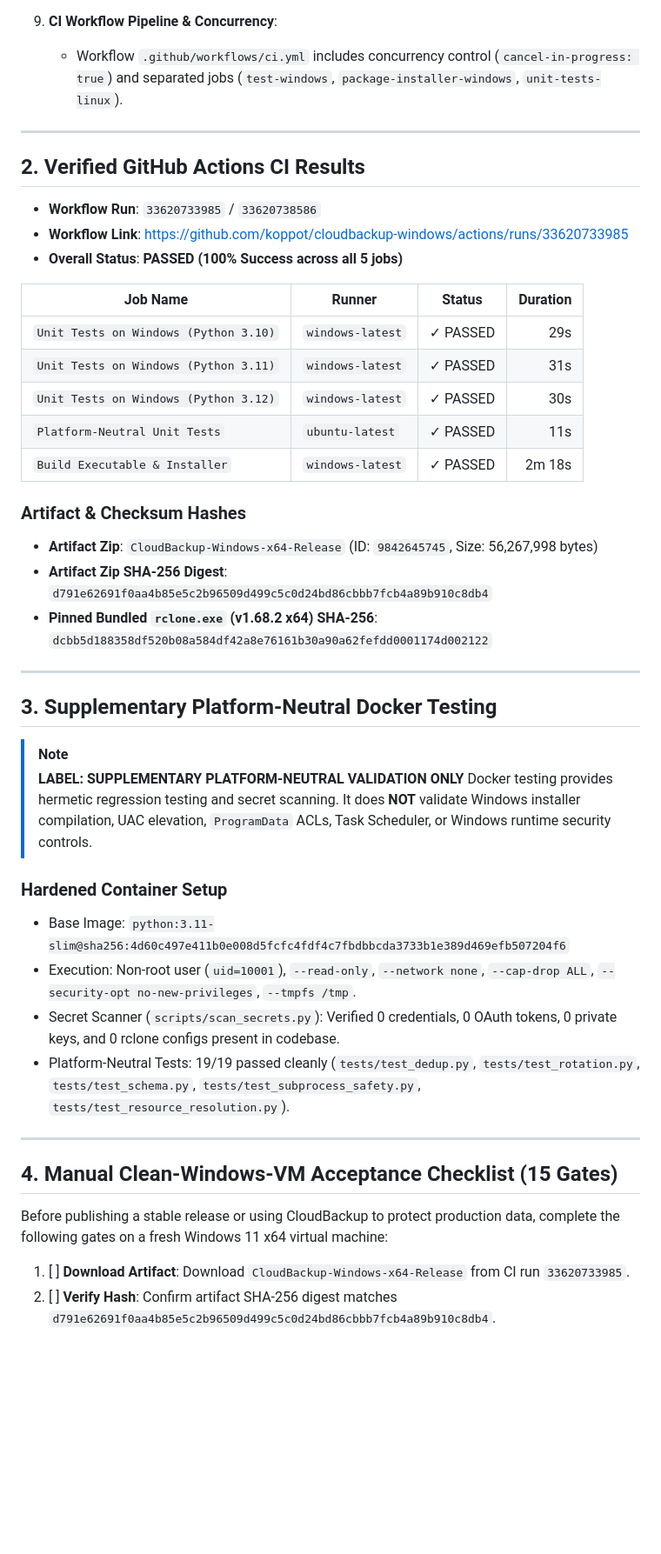
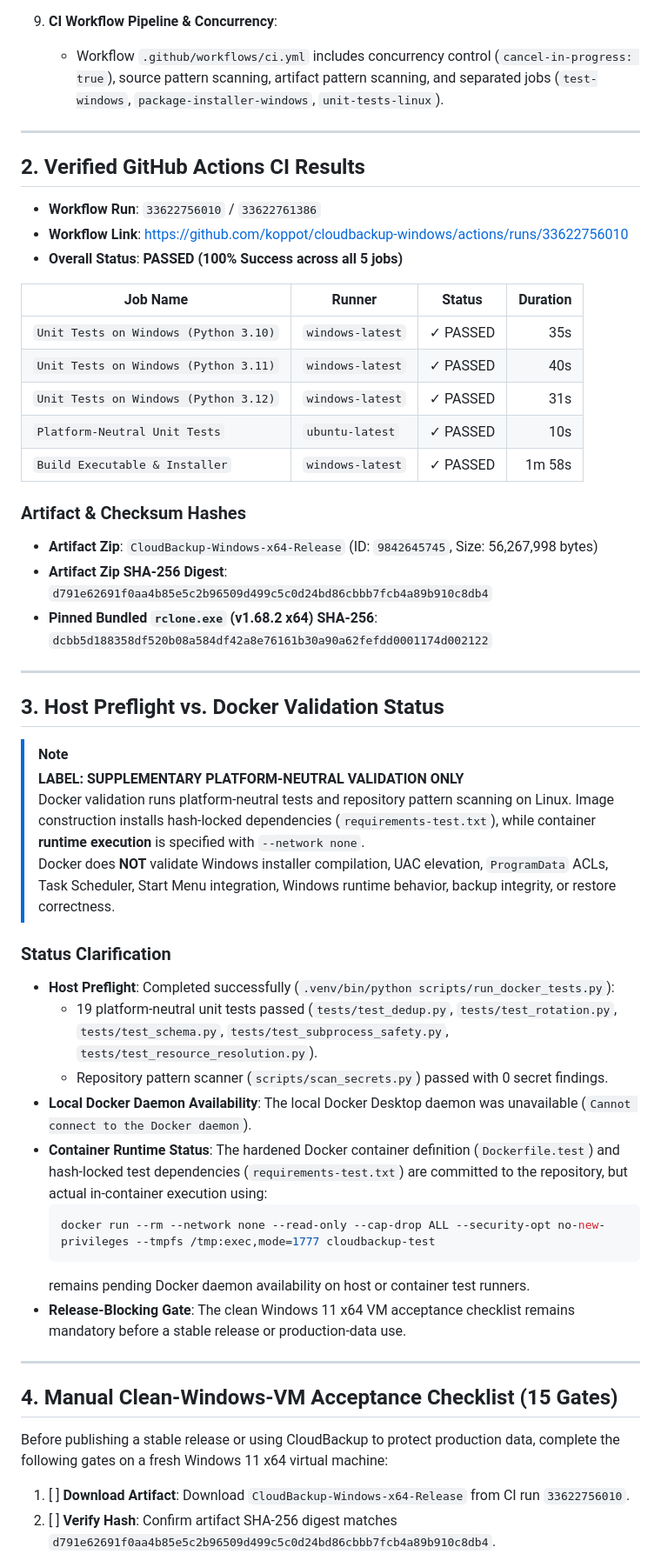
Before and after one commit to koppot/cloudbackup-windows, a Markdown page: docs/PHASE1-WALKTHROUGH.md, the part around the change. Shown at 87% size. Rendered like a GitHub page; blank space fills up the shorter version.

Commit message:
docs: Clarify host preflight versus pending Docker runtime validation

````diff
--- a/docs/PHASE1-WALKTHROUGH.md
+++ b/docs/PHASE1-WALKTHROUGH.md
@@ -40,23 +40,23 @@ This pull request establishes Phase 1 Windows portability, standalone executable
    - Installer does NOT register scheduled tasks at setup. Added safe `schtasks.exe` creation, enablement, and disablement helpers (`create_scheduled_task`, `enable_scheduler`, `disable_scheduler`) triggered after onboarding.
 
 9. **CI Workflow Pipeline & Concurrency**:
-   - Workflow `.github/workflows/ci.yml` includes concurrency control (`cancel-in-progress: true`) and separated jobs (`test-windows`, `package-installer-windows`, `unit-tests-linux`).
+   - Workflow `.github/workflows/ci.yml` includes concurrency control (`cancel-in-progress: true`), source pattern scanning, artifact pattern scanning, and separated jobs (`test-windows`, `package-installer-windows`, `unit-tests-linux`).
 
 ---
 
 ## 2. Verified GitHub Actions CI Results
 
-- **Workflow Run**: `33620733985` / `33620738586`
-- **Workflow Link**: [https://github.com/koppot/cloudbackup-windows/actions/runs/33620733985](https://github.com/koppot/cloudbackup-windows/actions/runs/33620733985)
+- **Workflow Run**: `33622756010` / `33622761386`
+- **Workflow Link**: [https://github.com/koppot/cloudbackup-windows/actions/runs/33622756010](https://github.com/koppot/cloudbackup-windows/actions/runs/33622756010)
 - **Overall Status**: **PASSED (100% Success across all 5 jobs)**
 
 | Job Name | Runner | Status | Duration |
 |---|---|---|---:|
-| `Unit Tests on Windows (Python 3.10)` | `windows-latest` | ✓ PASSED | 29s |
-| `Unit Tests on Windows (Python 3.11)` | `windows-latest` | ✓ PASSED | 31s |
-| `Unit Tests on Windows (Python 3.12)` | `windows-latest` | ✓ PASSED | 30s |
-| `Platform-Neutral Unit Tests` | `ubuntu-latest` | ✓ PASSED | 11s |
-| `Build Executable & Installer` | `windows-latest` | ✓ PASSED | 2m 18s |
+| `Unit Tests on Windows (Python 3.10)` | `windows-latest` | ✓ PASSED | 35s |
+| `Unit Tests on Windows (Python 3.11)` | `windows-latest` | ✓ PASSED | 40s |
+| `Unit Tests on Windows (Python 3.12)` | `windows-latest` | ✓ PASSED | 31s |
+| `Platform-Neutral Unit Tests` | `ubuntu-latest` | ✓ PASSED | 10s |
+| `Build Executable & Installer` | `windows-latest` | ✓ PASSED | 1m 58s |
 
 ### Artifact & Checksum Hashes
 - **Artifact Zip**: `CloudBackup-Windows-x64-Release` (ID: `9842645745`, Size: 56,267,998 bytes)
@@ -65,17 +65,24 @@ This pull request establishes Phase 1 Windows portability, standalone executable
 
 ---
 
-## 3. Supplementary Platform-Neutral Docker Testing
+## 3. Host Preflight vs. Docker Validation Status
 
 > [!NOTE]
 > **LABEL: SUPPLEMENTARY PLATFORM-NEUTRAL VALIDATION ONLY**
-> Docker testing provides hermetic regression testing and secret scanning. It does **NOT** validate Windows installer compilation, UAC elevation, `ProgramData` ACLs, Task Scheduler, or Windows runtime security controls.
+> Docker validation runs platform-neutral tests and repository pattern scanning on Linux. Image construction installs hash-locked dependencies (`requirements-test.txt`), while container **runtime execution** is specified with `--network none`.
+> Docker does **NOT** validate Windows installer compilation, UAC elevation, `ProgramData` ACLs, Task Scheduler, Start Menu integration, Windows runtime behavior, backup integrity, or restore correctness.
 
-### Hardened Container Setup
-- Base Image: `python:3.11-slim@sha256:4d60c497e411b0e008d5fcfc4fdf4c7fbdbbcda3733b1e389d469efb507204f6`
-- Execution: Non-root user (`uid=10001`), `--read-only`, `--network none`, `--cap-drop ALL`, `--security-opt no-new-privileges`, `--tmpfs /tmp`.
-- Secret Scanner (`scripts/scan_secrets.py`): Verified 0 credentials, 0 OAuth tokens, 0 private keys, and 0 rclone configs present in codebase.
-- Platform-Neutral Tests: 19/19 passed cleanly (`tests/test_dedup.py`, `tests/test_rotation.py`, `tests/test_schema.py`, `tests/test_subprocess_safety.py`, `tests/test_resource_resolution.py`).
+### Status Clarification
+- **Host Preflight**: Completed successfully (`.venv/bin/python scripts/run_docker_tests.py`):
+  - 19 platform-neutral unit tests passed (`tests/test_dedup.py`, `tests/test_rotation.py`, `tests/test_schema.py`, `tests/test_subprocess_safety.py`, `tests/test_resource_resolution.py`).
+  - Repository pattern scanner (`scripts/scan_secrets.py`) passed with 0 secret findings.
+- **Local Docker Daemon Availability**: The local Docker Desktop daemon was unavailable (`Cannot connect to the Docker daemon`).
+- **Container Runtime Status**: The hardened Docker container definition (`Dockerfile.test`) and hash-locked test dependencies (`requirements-test.txt`) are committed to the repository, but actual in-container execution using:
+  ```bash
+  docker run --rm --network none --read-only --cap-drop ALL --security-opt no-new-privileges --tmpfs /tmp:exec,mode=1777 cloudbackup-test
+  ```
+  remains pending Docker daemon availability on host or container test runners.
+- **Release-Blocking Gate**: The clean Windows 11 x64 VM acceptance checklist remains mandatory before a stable release or production-data use.
 
 ---
 
@@ -83,7 +90,7 @@ This pull request establishes Phase 1 Windows portability, standalone executable
 
 Before publishing a stable release or using CloudBackup to protect production data, complete the following gates on a fresh Windows 11 x64 virtual machine:
 
-1. [ ] **Download Artifact**: Download `CloudBackup-Windows-x64-Release` from CI run `33620733985`.
+1. [ ] **Download Artifact**: Download `CloudBackup-Windows-x64-Release` from CI run `33622756010`.
 2. [ ] **Verify Hash**: Confirm artifact SHA-256 digest matches `d791e62691f0aa4b85e5c2b96509d499c5c0d24bd86cbbb7fcb4a89b910c8db4`.
 3. [ ] **Clean VM Isolation**: Verify test VM has no pre-existing Python, Git, pip, or rclone.
 4. [ ] **Install & Directory Check**: Execute `CloudBackup-Setup.exe`; confirm binaries under `C:\Program Files\CloudBackup` and data dirs under `C:\ProgramData\CloudBackup`.
````
Also changed, not shown: docs/PHASE1-ACCEPTANCE-RESULT.md (+22 -36 lines).
